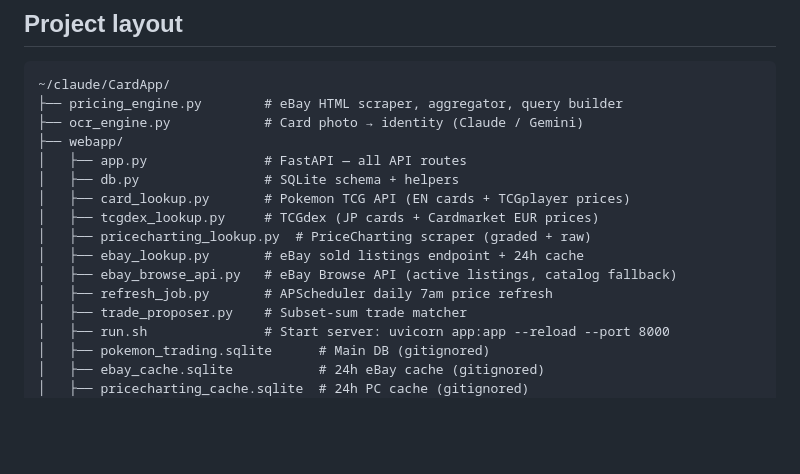
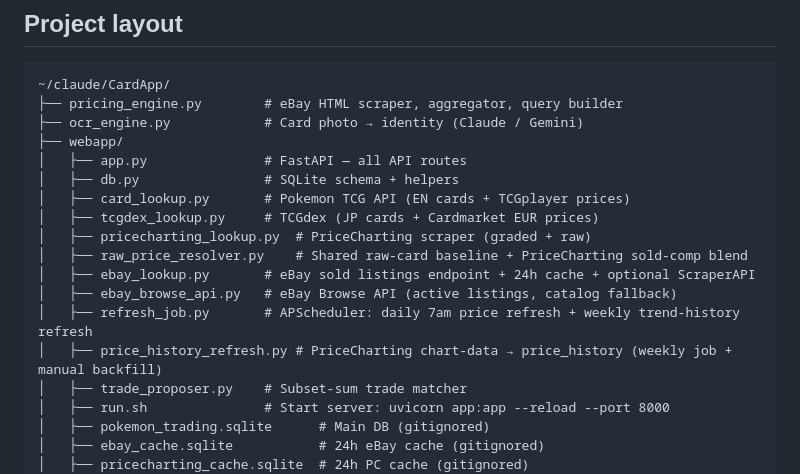
Before and after one commit to ruofanx/cardapp, a Markdown page: CLAUDE.md, the part around one of its changes. GitHub-like rendering; blank space fills up the shorter version.

```diff
--- a/CLAUDE.md
+++ b/CLAUDE.md
@@ -15,9 +15,11 @@ FastAPI backend + React/Babel PWA frontend, served together on port 8000.
 │   ├── card_lookup.py       # Pokemon TCG API (EN cards + TCGplayer prices)
 │   ├── tcgdex_lookup.py     # TCGdex (JP cards + Cardmarket EUR prices)
 │   ├── pricecharting_lookup.py  # PriceCharting scraper (graded + raw)
-│   ├── ebay_lookup.py       # eBay sold listings endpoint + 24h cache
+│   ├── raw_price_resolver.py    # Shared raw-card baseline + PriceCharting sold-comp blend
+│   ├── ebay_lookup.py       # eBay sold listings endpoint + 24h cache + optional ScraperAPI
 │   ├── ebay_browse_api.py   # eBay Browse API (active listings, catalog fallback)
-│   ├── refresh_job.py       # APScheduler daily 7am price refresh
+│   ├── refresh_job.py       # APScheduler: daily 7am price refresh + weekly trend-history refresh
+│   ├── price_history_refresh.py # PriceCharting chart-data → price_history (weekly job + manual backfill)
 │   ├── trade_proposer.py    # Subset-sum trade matcher
 │   ├── run.sh               # Start server: uvicorn app:app --reload --port 8000
 │   ├── pokemon_trading.sqlite      # Main DB (gitignored)
```
Also changed, not shown: other parts of CLAUDE.md (+40 -8 lines).
